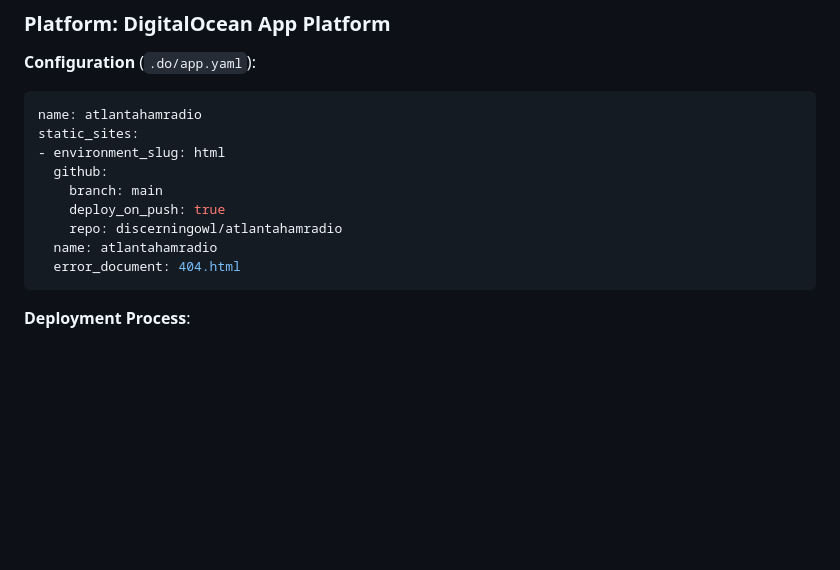
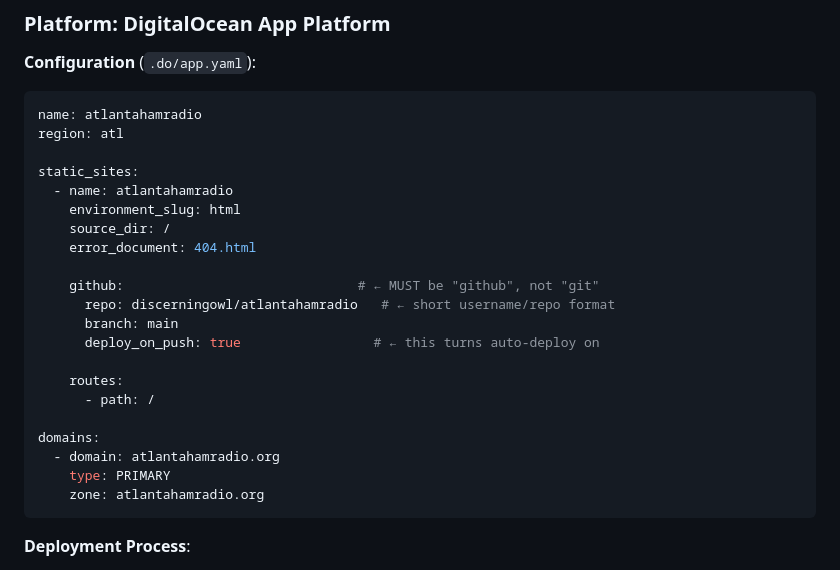
Before and after one commit to discerningowl/atlantahamradio, a Markdown page: CLAUDE.md, the part around the change. Drawn GitHub-style; blank space fills up the shorter version.

````diff
--- a/CLAUDE.md
+++ b/CLAUDE.md
@@ -677,14 +677,26 @@ When creating a new page, include this SEO template in the `<head>`:
 **Configuration** (`.do/app.yaml`):
 ```yaml
 name: atlantahamradio
+region: atl
+
 static_sites:
-- environment_slug: html
-  github:
-    branch: main
-    deploy_on_push: true
-    repo: discerningowl/atlantahamradio
-  name: atlantahamradio
-  error_document: 404.html
+  - name: atlantahamradio
+    environment_slug: html
+    source_dir: /
+    error_document: 404.html
+
+    github:                              # ← MUST be "github", not "git"
+      repo: discerningowl/atlantahamradio   # ← short username/repo format
+      branch: main
+      deploy_on_push: true                 # ← this turns auto-deploy on
+
+    routes:
+      - path: /
+
+domains:
+  - domain: atlantahamradio.org
+    type: PRIMARY
+    zone: atlantahamradio.org
 ```
 
 **Deployment Process**:
````
